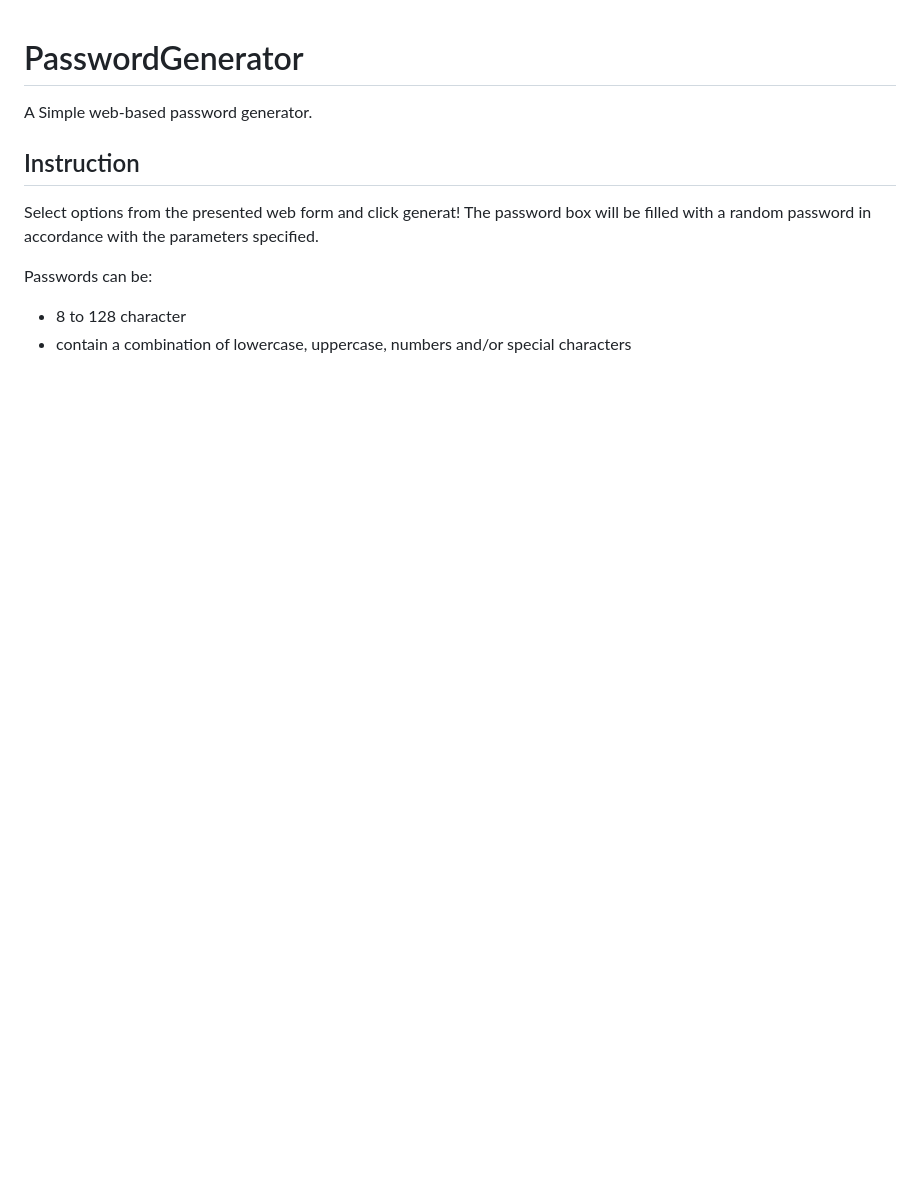
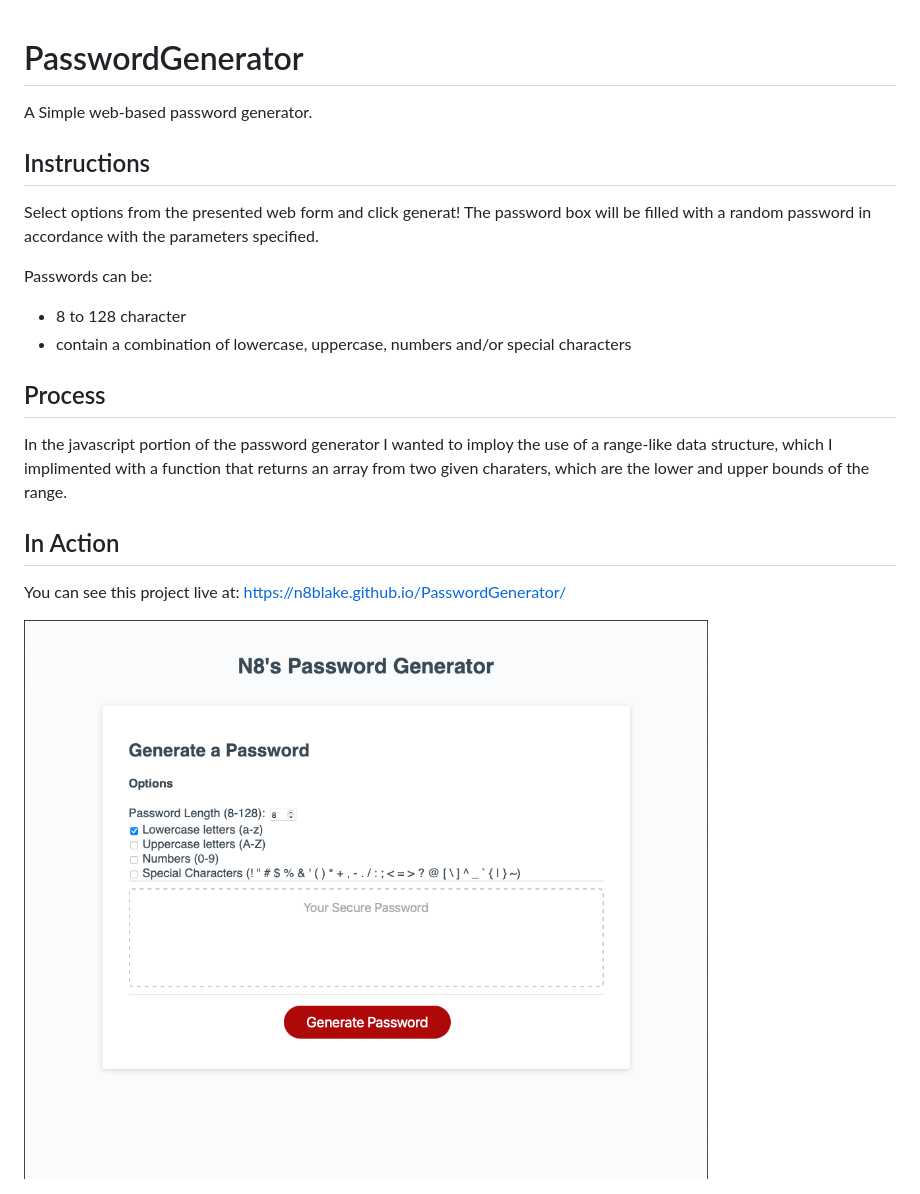
Before and after one commit to n8blake/PasswordGenerator, a Markdown page: README.md, the part around the change. Drawn GitHub-style; pictures changed too: PasswordGenerator_Screen_Shot.png (added); blank space fills up the shorter version.

```diff
--- a/README.md
+++ b/README.md
@@ -1,10 +1,20 @@
 # PasswordGenerator
 A Simple web-based password generator.
 
-## Instruction
+## Instructions
 
 Select options from the presented web form and click generat! The password box will be filled with a random password in accordance with the parameters specified.
 
 Passwords can be:
 - 8 to 128 character
 - contain a combination of lowercase, uppercase, numbers and/or special characters
+
+## Process
+
+In the javascript portion of the password generator I wanted to imploy the use of a range-like data structure, which I implimented with a function that returns an array from two given charaters, which are the lower and upper bounds of the range.
+
+## In Action
+
+You can see this project live at: <a href="https://n8blake.github.io/PasswordGenerator/">https://n8blake.github.io/PasswordGenerator/</a>
+
+<img src="PasswordGenerator_Screen_Shot.png" alt="PasswordGenerator WebApp Screen Shot">
```
Also changed, not shown: 1 other file.
